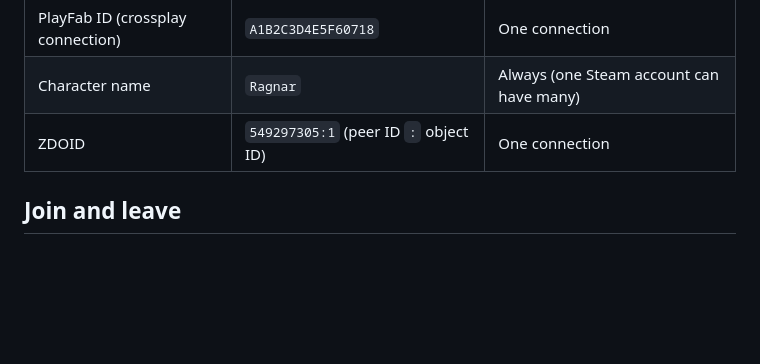
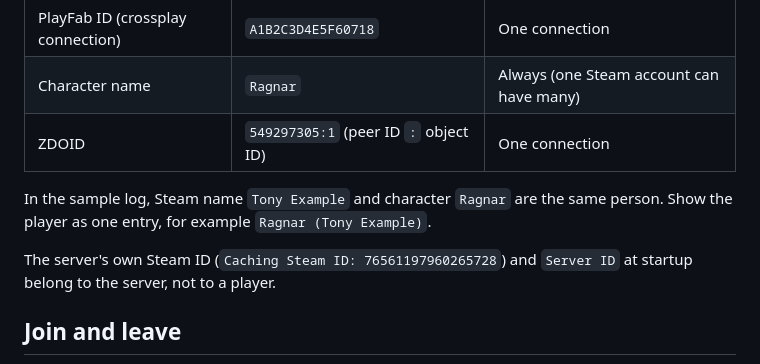
Before and after one commit to cristiadu/valheim-dashboard, a Markdown page: docs/log-events.md, the part around one of its changes. GitHub-like rendering; blank space fills up the shorter version.

Commit message:
Group player names under one Steam ID in log event reference

```diff
--- a/docs/log-events.md
+++ b/docs/log-events.md
@@ -28,6 +38,12 @@ Timestamp regex: `^(?<month>\d{2})/(?<day>\d{2})/(?<year>\d{4}) (?<time>\d{2}:\d
 | PlayFab ID (crossplay connection) | `A1B2C3D4E5F60718` | One connection |
 | Character name | `Ragnar` | Always (one Steam account can have many) |
 | ZDOID | `549297305:1` (peer ID `:` object ID) | One connection |
+
+In the sample log, Steam name `Tony Example` and character `Ragnar` are the same person. Show the
+player as one entry, for example `Ragnar (Tony Example)`.
+
+The server's own Steam ID (`Caching Steam ID: 76561197960265728`) and `Server ID` at startup belong
+to the server, not to a player.
 
 ## Join and leave
 
```
Also changed, not shown: other parts of docs/log-events.md (+10 -0 lines).
